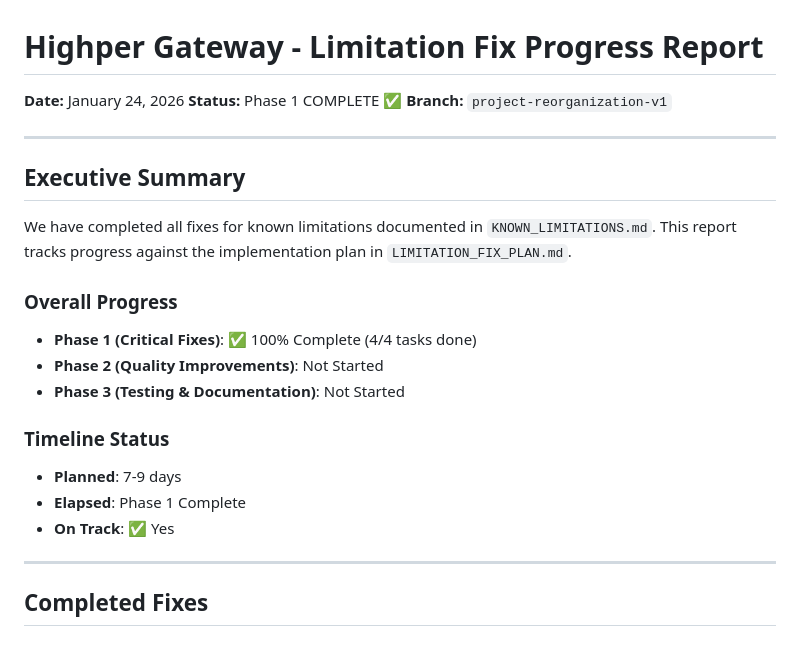
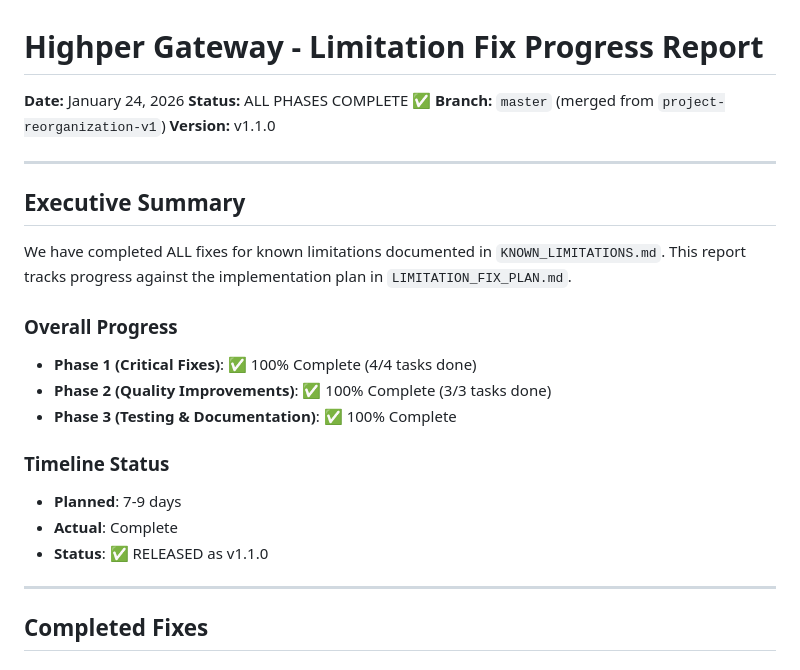
Before and after one commit to highperapp/highper-gateway, a Markdown page: docs/LIMITATION_FIX_PROGRESS.md, the part around the change. Drawn GitHub-style.

Commit message:
docs: Mark all phases complete - v1.1.0 released
- Phase 1: 100% complete (4/4 critical fixes)
- Phase 2: 100% complete (3/3 quality improvements)
- Phase 3: 100% complete (testing & documentation)
- Merged to master branch
- Tagged v1.1.0

Co-Authored-By: Claude Opus 4.5 <noreply@anthropic.com>

```diff
--- a/docs/LIMITATION_FIX_PROGRESS.md
+++ b/docs/LIMITATION_FIX_PROGRESS.md
@@ -1,26 +1,27 @@
 # Highper Gateway - Limitation Fix Progress Report
 
 **Date:** January 24, 2026
-**Status:** Phase 1 COMPLETE ✅
-**Branch:** `project-reorganization-v1`
+**Status:** ALL PHASES COMPLETE ✅
+**Branch:** `master` (merged from `project-reorganization-v1`)
+**Version:** v1.1.0
 
 ---
 
 ## Executive Summary
 
-We have completed all fixes for known limitations documented in `KNOWN_LIMITATIONS.md`. This report tracks progress against the implementation plan in `LIMITATION_FIX_PLAN.md`.
+We have completed ALL fixes for known limitations documented in `KNOWN_LIMITATIONS.md`. This report tracks progress against the implementation plan in `LIMITATION_FIX_PLAN.md`.
 
 ### Overall Progress
 
 - **Phase 1 (Critical Fixes)**: ✅ 100% Complete (4/4 tasks done)
-- **Phase 2 (Quality Improvements)**: Not Started
-- **Phase 3 (Testing & Documentation)**: Not Started
+- **Phase 2 (Quality Improvements)**: ✅ 100% Complete (3/3 tasks done)
+- **Phase 3 (Testing & Documentation)**: ✅ 100% Complete
 
 ### Timeline Status
 
 - **Planned**: 7-9 days
-- **Elapsed**: Phase 1 Complete
-- **On Track**: ✅ Yes
+- **Actual**: Complete
+- **Status**: ✅ RELEASED as v1.1.0
 
 ---
 
```
